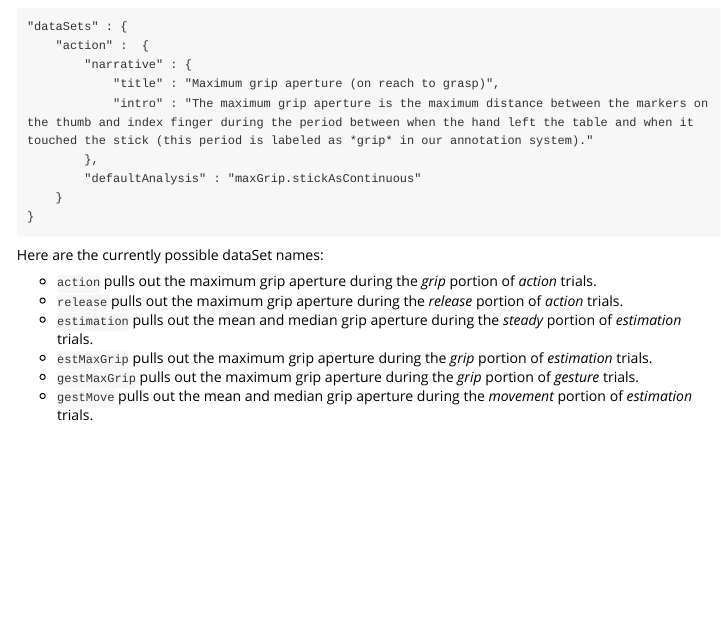
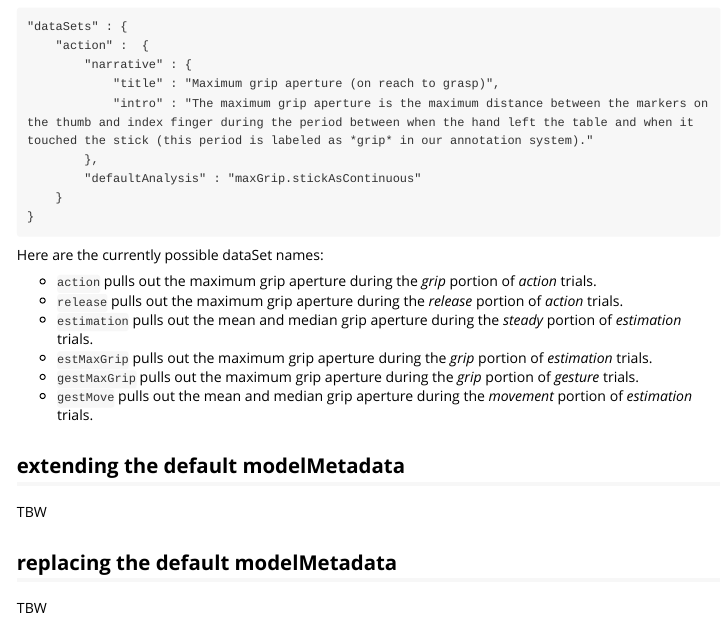
Before and after one commit to jonkeane/mocapGrip, an R Markdown document (vignettes/modelMetadata.Rmd): the page in a window 1100 px wide, from 3110 px down. Rendered offline with R 4.5, knitr and Pandoc, with nearby package versions.

Commit message:
Added sections for future work

```diff
--- a/vignettes/modelMetadata.Rmd
+++ b/vignettes/modelMetadata.Rmd
@@ -144,3 +144,9 @@ Here are the currently possible dataSet names:
 * `estMaxGrip` pulls out the maximum grip aperture during the *grip* portion of *estimation* trials.
 * `gestMaxGrip` pulls out the maximum grip aperture during the *grip* portion of *gesture* trials.
 * `gestMove` pulls out the mean and median grip aperture during the *movement* portion of *estimation* trials.
+
+## extending the default modelMetadata
+TBW
+
+## replacing the default modelMetadata
+TBW
```
